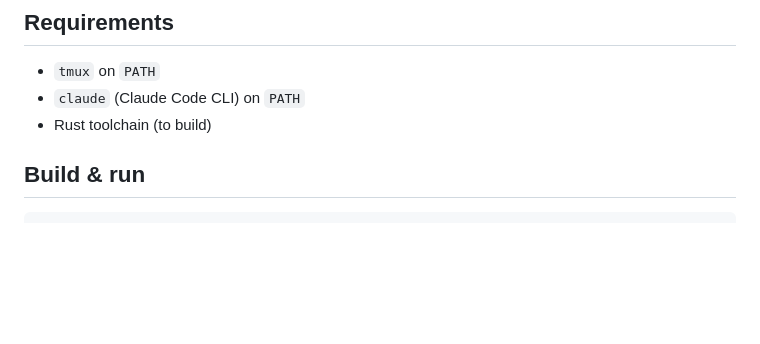
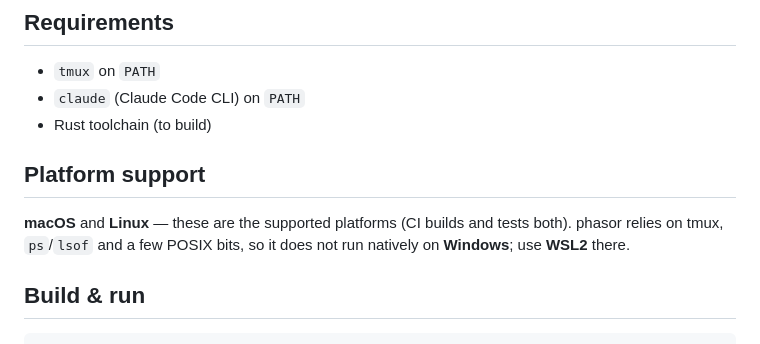
Before and after one commit to interpretica-io/phasor, a Markdown page: README.md, the part around the change. GitHub-like rendering; blank space fills up the shorter version.

Commit message:
Platform: document supported platforms in README
Add a Platform support section noting macOS and Linux as the supported,
CI-tested targets. Explain that phasor depends on tmux, ps/lsof and POSIX
features so it has no native Windows support and WSL2 should be used there.

Signed-off-by: Maxim Menshikov <maxim.menshikov@interpretica.io>

```diff
--- a/README.md
+++ b/README.md
@@ -67,6 +67,12 @@ graph, clustered and wrapped in per-project contours:
 - `tmux` on `PATH`
 - `claude` (Claude Code CLI) on `PATH`
 - Rust toolchain (to build)
+
+## Platform support
+
+**macOS** and **Linux** — these are the supported platforms (CI builds and
+tests both). phasor relies on tmux, `ps`/`lsof` and a few POSIX bits, so it does
+not run natively on **Windows**; use **WSL2** there.
 
 ## Build & run
 
```
